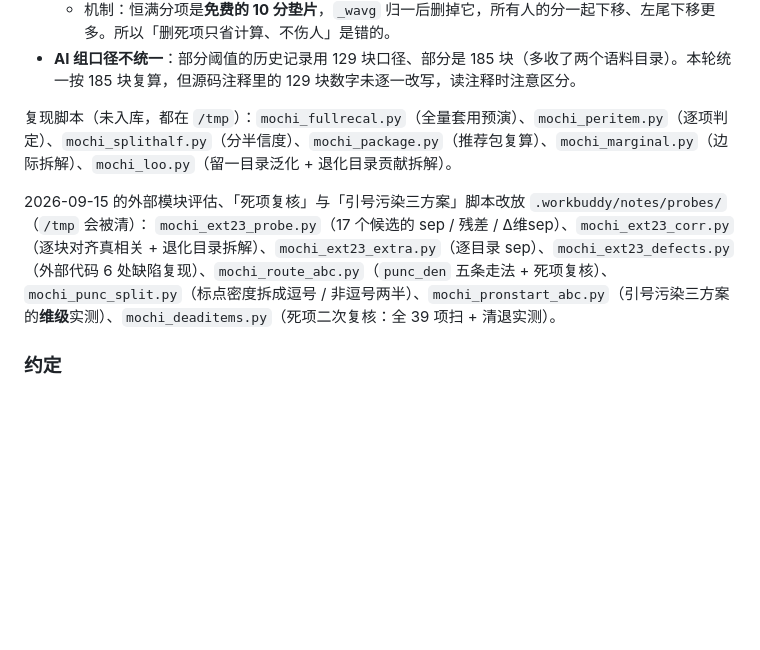
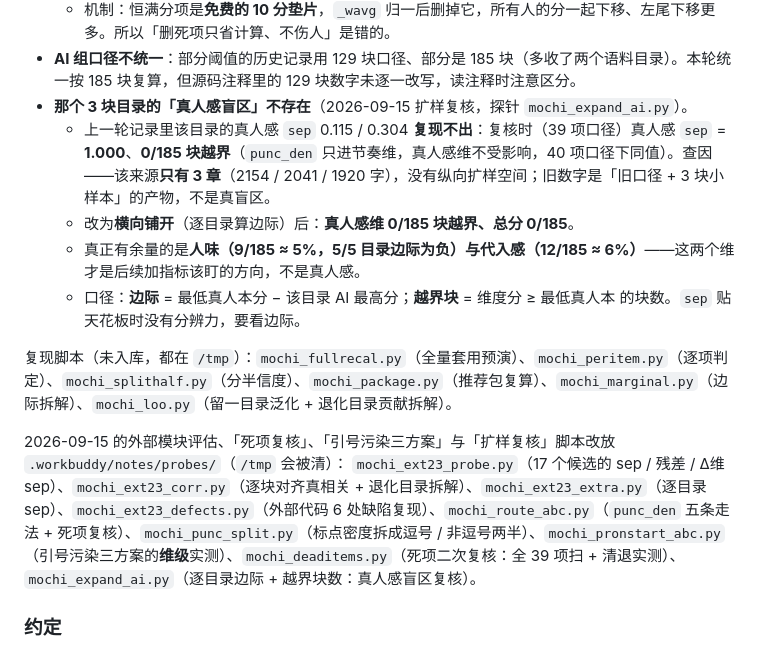
Before and after one commit to yycqyjq/mochi-ruler, a Markdown page: README.md, the part around the change. Drawn GitHub-style; blank space fills up the shorter version.

Commit message:
README：3 块目录的「真人感盲区」不存在；余量在人味与代入感
承接上一轮「那个 3 块目录系统性夸大收益」的订正，这轮把它查到底
（探针 `.workbuddy/notes/probes/mochi_expand_ai.py`）。

一、盲区是假象
上一轮记录里该目录的真人感 `sep` 0.115 / 0.304 **复现不出**：复核时
（39 项口径）真人感 `sep` = 1.000、0/185 块越界。查因：该来源只有
3 章（2154 / 2041 / 1920 字），没有纵向扩样空间；旧数字是「旧口径 +
3 块小样本」的产物。改为横向铺开后，真人感维 0/185 块越界、总分 0/185。

二、真正的余量在别处
  人味   9/185 ≈ 5%，且 5/5 目录边际为负
  代入感 12/185 ≈ 6%
这两个维才是后续加指标该盯的方向，不是真人感。

三、新口径
边际 = 最低真人本分 − 该目录 AI 最高分；越界块 = 维度分 ≥ 最低真人本
的块数。`sep` 贴天花板时没有分辨力，要看边际。探针已补进脚本清单。

```diff
--- a/README.md
+++ b/README.md
@@ -368,11 +368,16 @@ AI 的叙述像一台摄像机：谁站在哪、看着什么、光落在哪，
   - **清退实测**（`.workbuddy/notes/probes/mochi_deaditems.py`）：清退真死项 `bold`+`tail` → 真人感 `sep` **+0.0002**（噪声地板 +0.0008 的 1/4）、真人最低本 **−0.15**；把 6 项全满分项一起清 → `sep` **−0.0055**、左尾 **−0.67**。**结论：不清退。**
   - 机制：恒满分项是**免费的 10 分垫片**，`_wavg` 归一后删掉它，所有人的分一起下移、左尾下移更多。所以「删死项只省计算、不伤人」是错的。
 - **AI 组口径不统一**：部分阈值的历史记录用 129 块口径、部分是 185 块（多收了两个语料目录）。本轮统一按 185 块复算，但源码注释里的 129 块数字未逐一改写，读注释时注意区分。
+- **那个 3 块目录的「真人感盲区」不存在**（2026-09-15 扩样复核，探针 `mochi_expand_ai.py`）。
+  - 上一轮记录里该目录的真人感 `sep` 0.115 / 0.304 **复现不出**：复核时（39 项口径）真人感 `sep` = **1.000**、**0/185 块越界**（`punc_den` 只进节奏维，真人感维不受影响，40 项口径下同值）。查因——该来源**只有 3 章**（2154 / 2041 / 1920 字），没有纵向扩样空间；旧数字是「旧口径 + 3 块小样本」的产物，不是真盲区。
+  - 改为**横向铺开**（逐目录算边际）后：**真人感维 0/185 块越界、总分 0/185**。
+  - 真正有余量的是**人味（9/185 ≈ 5%，5/5 目录边际为负）与代入感（12/185 ≈ 6%）**——这两个维才是后续加指标该盯的方向，不是真人感。
+  - 口径：**边际** = 最低真人本分 − 该目录 AI 最高分；**越界块** = 维度分 ≥ 最低真人本 的块数。`sep` 贴天花板时没有分辨力，要看边际。
 
 复现脚本（未入库，都在 `/tmp`）：`mochi_fullrecal.py`（全量套用预演）、`mochi_peritem.py`（逐项判定）、`mochi_splithalf.py`（分半信度）、`mochi_package.py`（推荐包复算）、`mochi_marginal.py`（边际拆解）、`mochi_loo.py`（留一目录泛化 + 退化目录贡献拆解）。
 
-2026-09-15 的外部模块评估、「死项复核」与「引号污染三方案」脚本改放 `.workbuddy/notes/probes/`（`/tmp` 会被清）：
-`mochi_ext23_probe.py`（17 个候选的 sep / 残差 / Δ维sep）、`mochi_ext23_corr.py`（逐块对齐真相关 + 退化目录拆解）、`mochi_ext23_extra.py`（逐目录 sep）、`mochi_ext23_defects.py`（外部代码 6 处缺陷复现）、`mochi_route_abc.py`（`punc_den` 五条走法 + 死项复核）、`mochi_punc_split.py`（标点密度拆成逗号 / 非逗号两半）、`mochi_pronstart_abc.py`（引号污染三方案的**维级**实测）、`mochi_deaditems.py`（死项二次复核：全 39 项扫 + 清退实测）。
+2026-09-15 的外部模块评估、「死项复核」、「引号污染三方案」与「扩样复核」脚本改放 `.workbuddy/notes/probes/`（`/tmp` 会被清）：
+`mochi_ext23_probe.py`（17 个候选的 sep / 残差 / Δ维sep）、`mochi_ext23_corr.py`（逐块对齐真相关 + 退化目录拆解）、`mochi_ext23_extra.py`（逐目录 sep）、`mochi_ext23_defects.py`（外部代码 6 处缺陷复现）、`mochi_route_abc.py`（`punc_den` 五条走法 + 死项复核）、`mochi_punc_split.py`（标点密度拆成逗号 / 非逗号两半）、`mochi_pronstart_abc.py`（引号污染三方案的**维级**实测）、`mochi_deaditems.py`（死项二次复核：全 39 项扫 + 清退实测）、`mochi_expand_ai.py`（逐目录边际 + 越界块数：真人感盲区复核）。
 
 ### 约定
 
```
